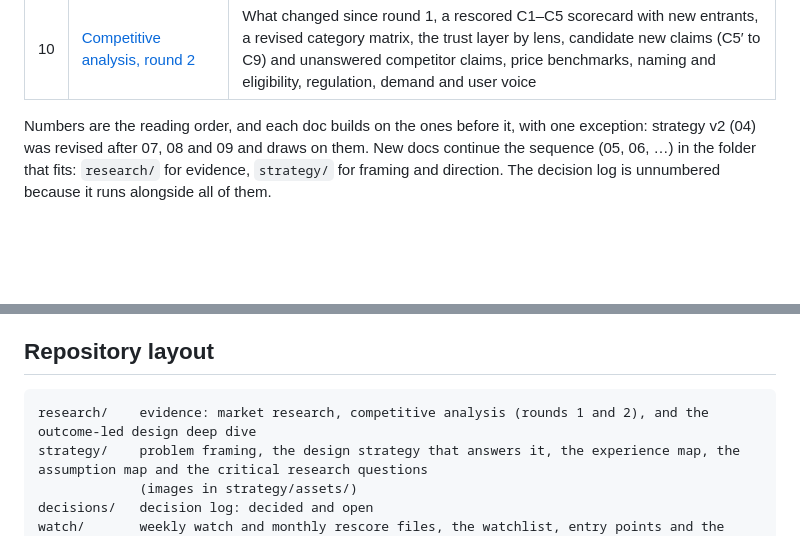
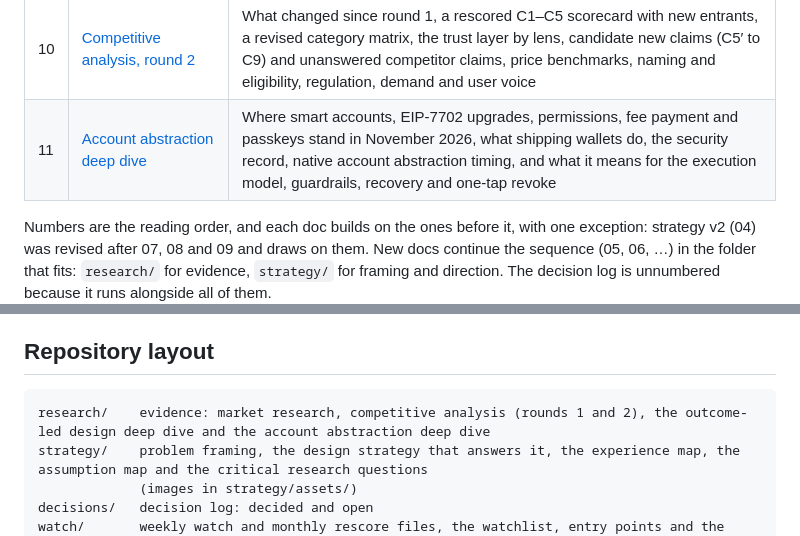
Before and after one commit to ademiroliveira/SC-IA, a Markdown page: README.md, 2 parts joined by grey strips. Drawn GitHub-style; blank space fills up the shorter version.

````diff
--- a/README.md
+++ b/README.md
@@ -32,6 +32,7 @@ Research, competitive analysis, problem framing and product design strategy for
 | 08 | [Assumption map](strategy/08-assumption-map.md) | A0 (the pains we expect are real) and the 23 assumptions behind the strategy, a driver tree, a priority 2x2, the cheapest test and pass signal for each, and the research order |
 | 09 | [Critical research questions](strategy/09-critical-research-questions.md) | Pain discovery first, then three decision-level questions (first user, defining a plan, trusting recovery) with hypotheses, conditions and what each result means; supporting interview questions |
 | 10 | [Competitive analysis, round 2](research/10-competitive-analysis-round-2.md) | What changed since round 1, a rescored C1–C5 scorecard with new entrants, a revised category matrix, the trust layer by lens, candidate new claims (C5′ to C9) and unanswered competitor claims, price benchmarks, naming and eligibility, regulation, demand and user voice |
+| 11 | [Account abstraction deep dive](research/11-account-abstraction-deep-dive.md) | Where smart accounts, EIP-7702 upgrades, permissions, fee payment and passkeys stand in November 2026, what shipping wallets do, the security record, native account abstraction timing, and what it means for the execution model, guardrails, recovery and one-tap revoke |
 
 Numbers are the reading order, and each doc builds on the ones before it, with one exception: strategy v2 (04) was revised after 07, 08 and 09 and draws on them. New docs continue the sequence (05, 06, …) in the folder that fits: `research/` for evidence, `strategy/` for framing and direction. The decision log is unnumbered because it runs alongside all of them.
 
@@ -79,7 +80,7 @@ All specialist skills use a common handoff packet covering the intended decision
 ## Repository layout
 
 ```
-research/    evidence: market research, competitive analysis (rounds 1 and 2), and the outcome-led design deep dive
+research/    evidence: market research, competitive analysis (rounds 1 and 2), the outcome-led design deep dive and the account abstraction deep dive
 strategy/    problem framing, the design strategy that answers it, the experience map, the assumption map and the critical research questions
              (images in strategy/assets/)
 decisions/   decision log: decided and open
````
Also changed, not shown: research/11-account-abstraction-deep-dive.md (added, +186 -0 lines).
